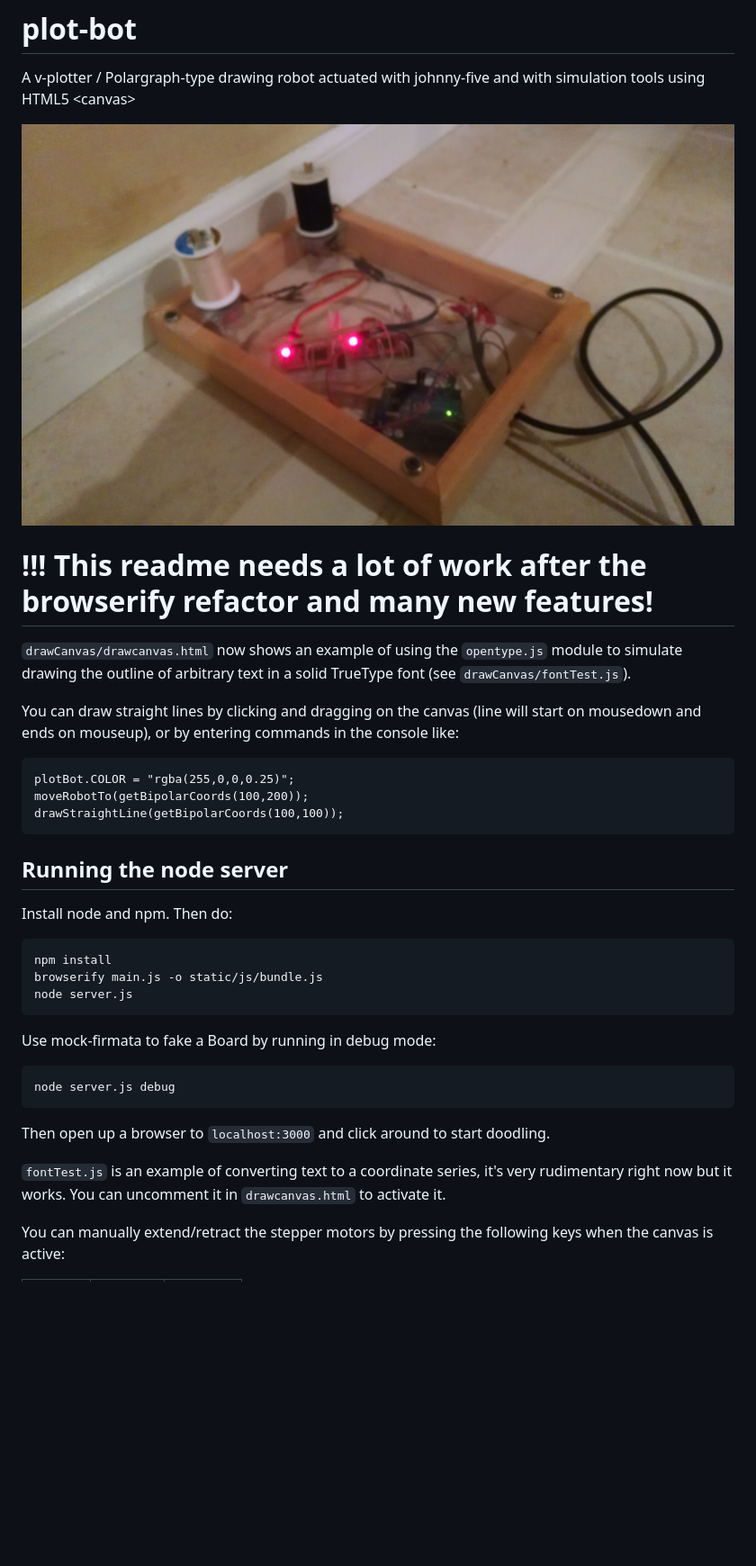
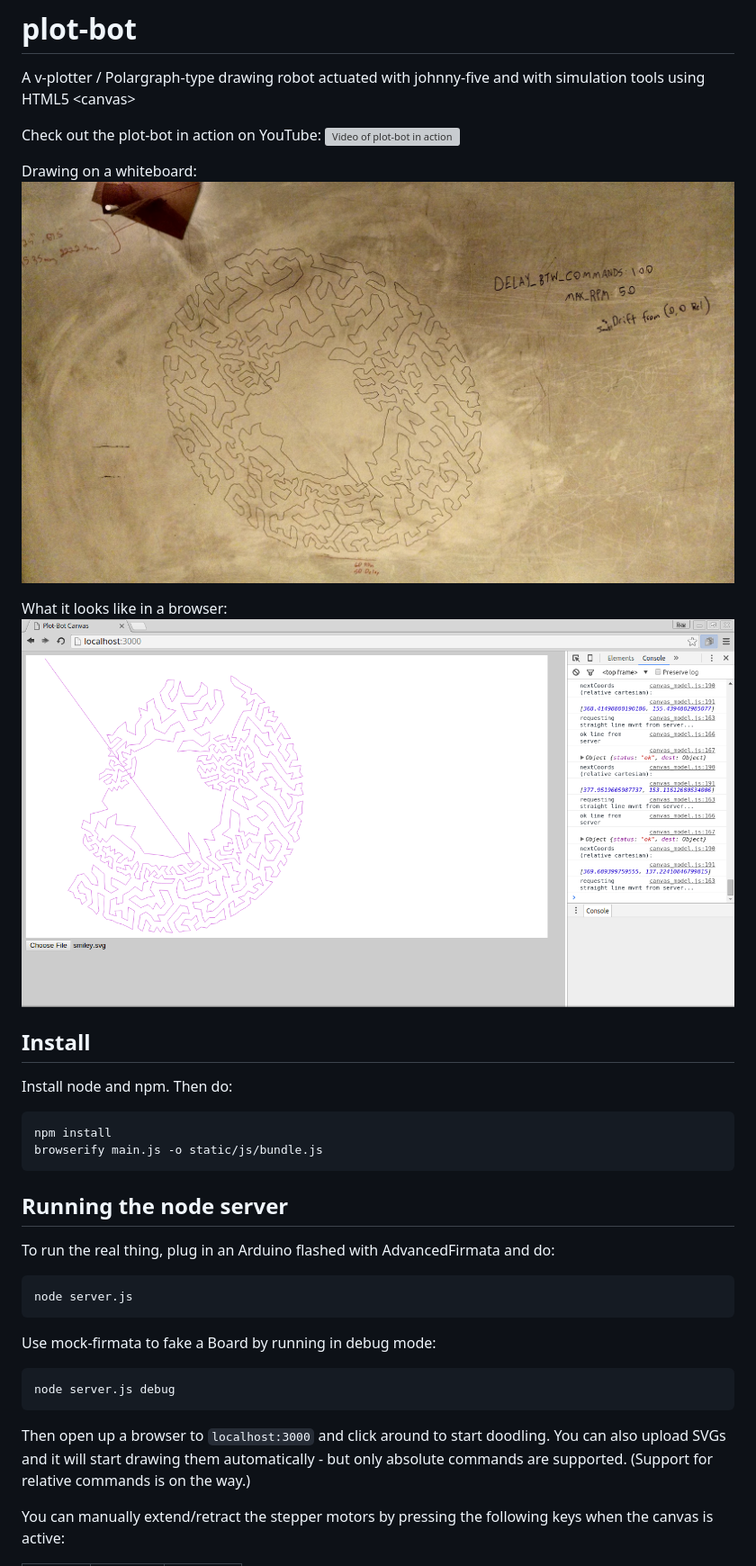
Before and after one commit to IanLondon/plot-bot, a Markdown page: README.md, the part around the change printed below. Shown: that part at 90% size. Drawn GitHub-style; pictures changed too: img/smiley1.jpg (added), img/smiley_in_browser.png (added); blank space fills up the shorter version; grey boxes are pictures that could not be loaded.

Commit message:
Fix text_tools ref error. Update readme

```diff
--- a/README.md
+++ b/README.md
@@ -1,32 +1,32 @@
 # plot-bot
 A v-plotter / Polargraph-type drawing robot actuated with johnny-five and with simulation tools using HTML5 &lt;canvas>
 
-![Plot bot design](img/plot-bot-core.jpg)
+Check out the plot-bot in action on YouTube:
+[![Video of plot-bot in action](http://img.youtube.com/vi/HxJ4MiYmpyA/0.jpg)](https://youtu.be/HxJ4MiYmpyA)
 
-# **!!! This readme needs a lot of work after the browserify refactor and many new features!**
+Drawing on a whiteboard:
+![smiley face drawing](img/smiley1.jpg)
 
-`drawCanvas/drawcanvas.html` now shows an example of using the `opentype.js` module to simulate drawing the outline of arbitrary text in a solid TrueType font (see `drawCanvas/fontTest.js`).
+What it looks like in a browser:
+![in-browser smiley drawing](img/smiley_in_browser.png)
 
-You can draw straight lines by clicking and dragging on the canvas (line will start on mousedown and ends on mouseup), or by entering commands in the console like:
+## Install
 
-    plotBot.COLOR = "rgba(255,0,0,0.25)";
-    moveRobotTo(getBipolarCoords(100,200));
-    drawStraightLine(getBipolarCoords(100,100));
-
-## Running the node server
 Install node and npm. Then do:
 
     npm install
     browserify main.js -o static/js/bundle.js
+
+## Running the node server
+To run the real thing, plug in an Arduino flashed with AdvancedFirmata and do:
+
     node server.js
 
 Use mock-firmata to fake a Board by running in debug mode:
 
     node server.js debug
 
-Then open up a browser to `localhost:3000` and click around to start doodling.
-
-`fontTest.js` is an example of converting text to a coordinate series, it's very rudimentary right now but it works. You can uncomment it in `drawcanvas.html` to activate it.
+Then open up a browser to `localhost:3000` and click around to start doodling. You can also upload SVGs and it will start drawing them automatically - but only absolute commands are supported. (Support for relative commands is on the way.)
 
 You can manually extend/retract the stepper motors by pressing the following keys when the canvas is active:
 <table>
```
Also changed, not shown: other parts of README.md (+36 -3 lines), img/bobbins_plotbot.jpg (added), img/eye_in_browser.jpg (added), img/gondola1.jpg (added), img/gondola2.jpg (added), 6 other files.
